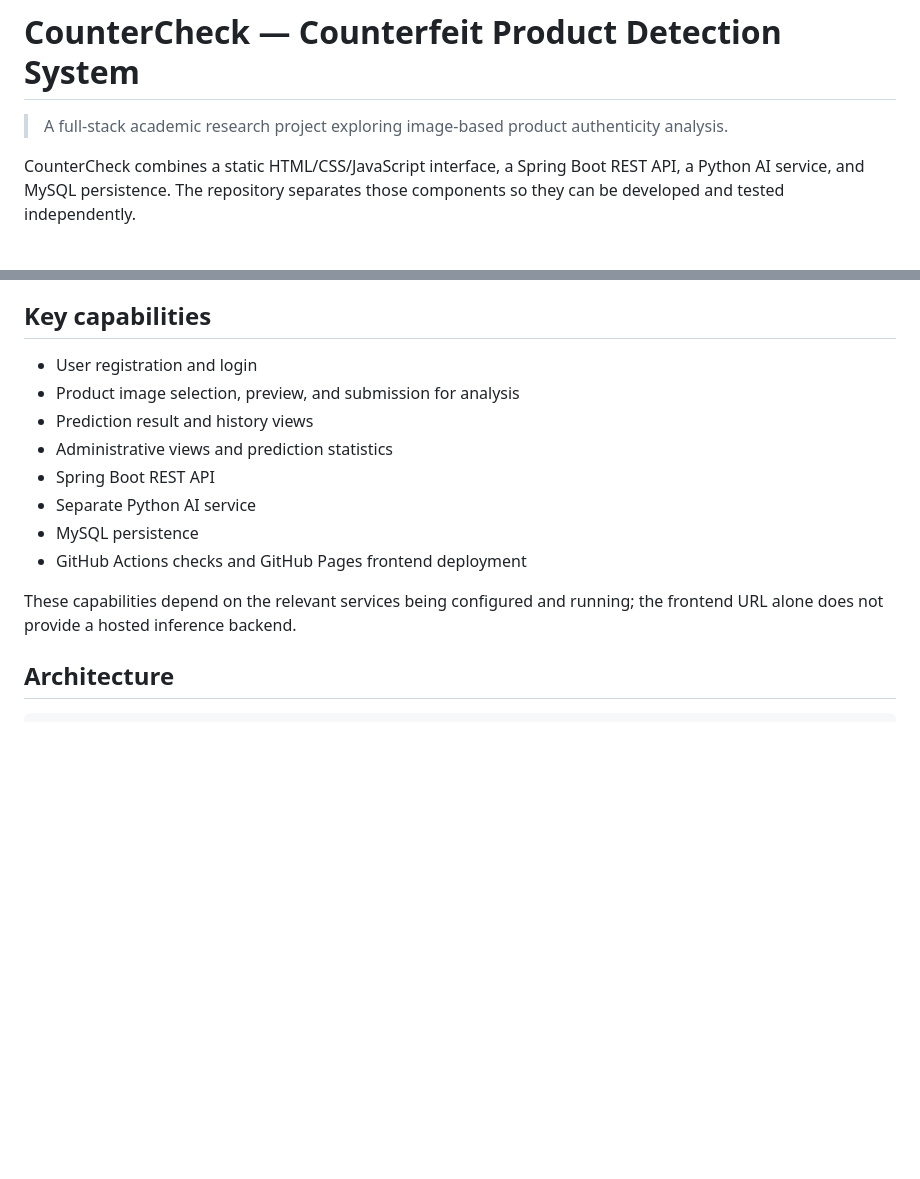
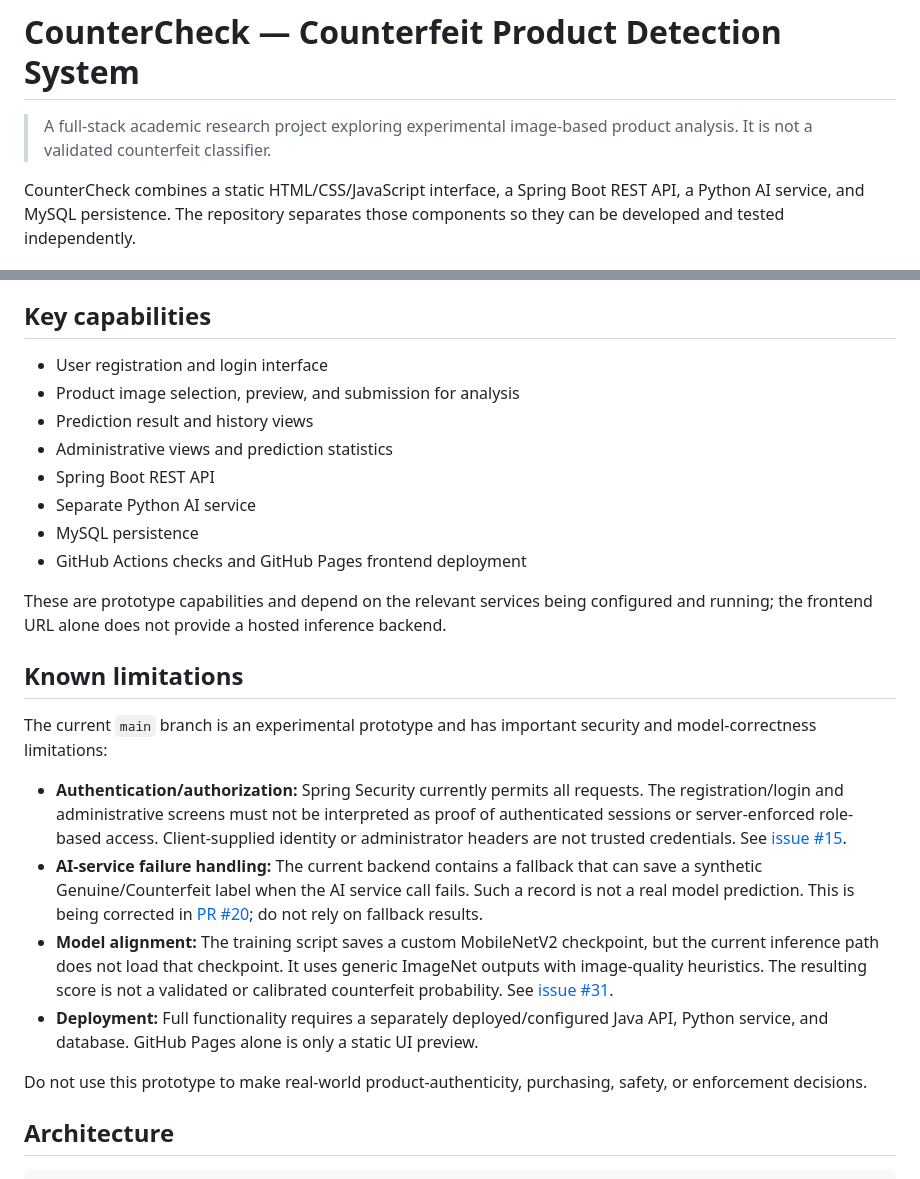
Before and after one commit to lomeshpawar/Counterfeit-Detection-System, a Markdown page: README.md, 2 parts joined by grey strips. GitHub-like rendering; blank space fills up the shorter version.

Commit message:
docs: disclose CounterCheck prototype limitations
Clarify that the current prototype does not enforce server-side authentication or authorization, can still persist synthetic fallback predictions when the AI service fails, and does not load its custom MobileNetV2 checkpoint during inference. Document the static-only GitHub Pages preview and warn against real-world authenticity decisions.

```diff
--- a/README.md
+++ b/README.md
@@ -1,6 +1,6 @@
 # CounterCheck — Counterfeit Product Detection System
 
-> A full-stack academic research project exploring image-based product authenticity analysis.
+> A full-stack academic research project exploring experimental image-based product analysis. It is not a validated counterfeit classifier.
 
 CounterCheck combines a static HTML/CSS/JavaScript interface, a Spring Boot REST API, a Python AI service, and MySQL persistence. The repository separates those components so they can be developed and tested independently.
 
@@ -14,7 +14,7 @@ GitHub Pages hosts only the static frontend. Interactive features that require a
 
 ## Key capabilities
 
-- User registration and login
+- User registration and login interface
 - Product image selection, preview, and submission for analysis
 - Prediction result and history views
 - Administrative views and prediction statistics
@@ -23,7 +23,18 @@ GitHub Pages hosts only the static frontend. Interactive features that require a
 - MySQL persistence
 - GitHub Actions checks and GitHub Pages frontend deployment
 
-These capabilities depend on the relevant services being configured and running; the frontend URL alone does not provide a hosted inference backend.
+These are prototype capabilities and depend on the relevant services being configured and running; the frontend URL alone does not provide a hosted inference backend.
+
+## Known limitations
+
+The current `main` branch is an experimental prototype and has important security and model-correctness limitations:
+
+- **Authentication/authorization:** Spring Security currently permits all requests. The registration/login and administrative screens must not be interpreted as proof of authenticated sessions or server-enforced role-based access. Client-supplied identity or administrator headers are not trusted credentials. See [issue #15](https://github.com/lomeshpawar/Counterfeit-Detection-System/issues/15).
+- **AI-service failure handling:** The current backend contains a fallback that can save a synthetic Genuine/Counterfeit label when the AI service call fails. Such a record is not a real model prediction. This is being corrected in [PR #20](https://github.com/lomeshpawar/Counterfeit-Detection-System/pull/20); do not rely on fallback results.
+- **Model alignment:** The training script saves a custom MobileNetV2 checkpoint, but the current inference path does not load that checkpoint. It uses generic ImageNet outputs with image-quality heuristics. The resulting score is not a validated or calibrated counterfeit probability. See [issue #31](https://github.com/lomeshpawar/Counterfeit-Detection-System/issues/31).
+- **Deployment:** Full functionality requires a separately deployed/configured Java API, Python service, and database. GitHub Pages alone is only a static UI preview.
+
+Do not use this prototype to make real-world product-authenticity, purchasing, safety, or enforcement decisions.
 
 ## Architecture
 
```
